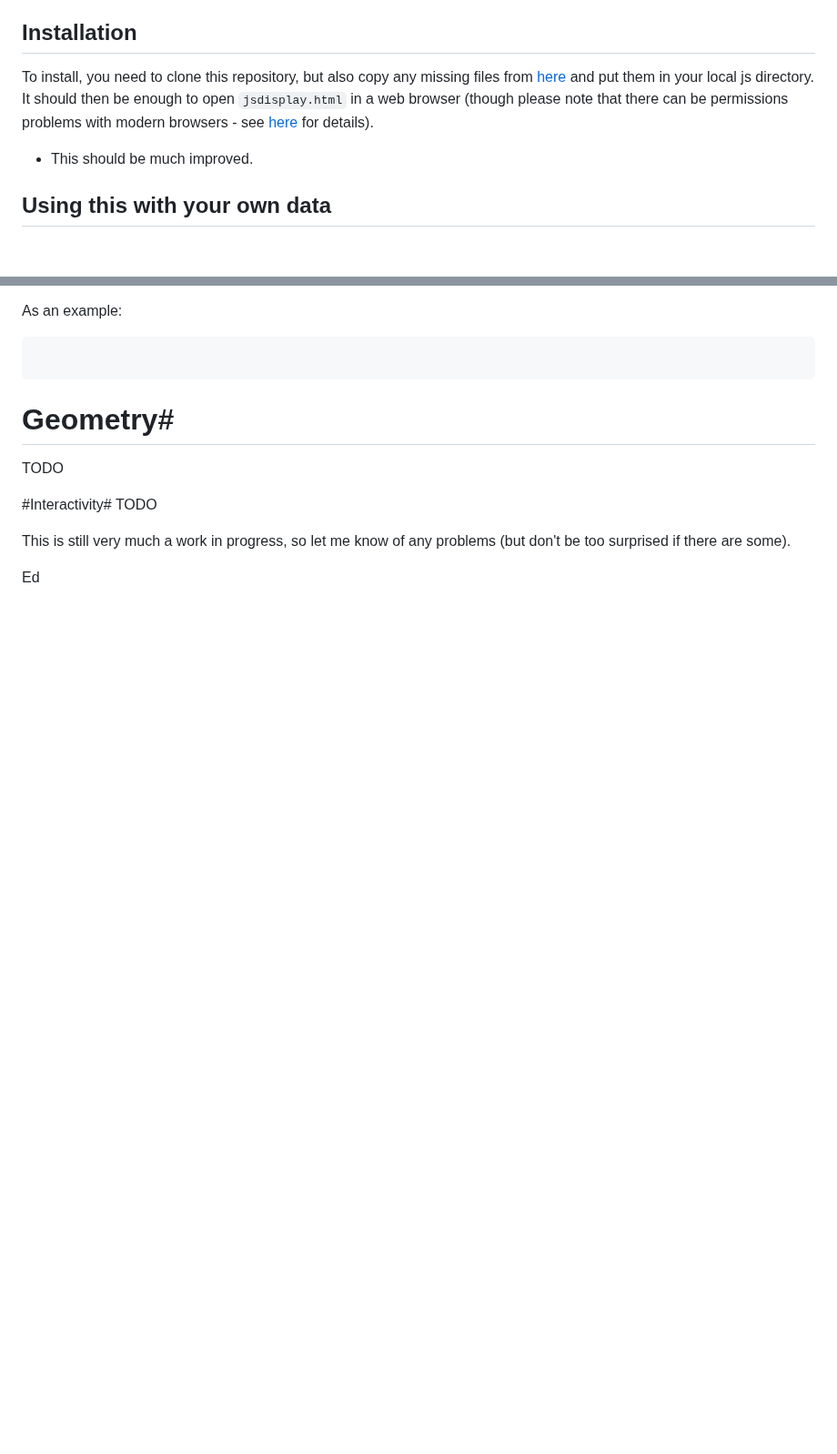
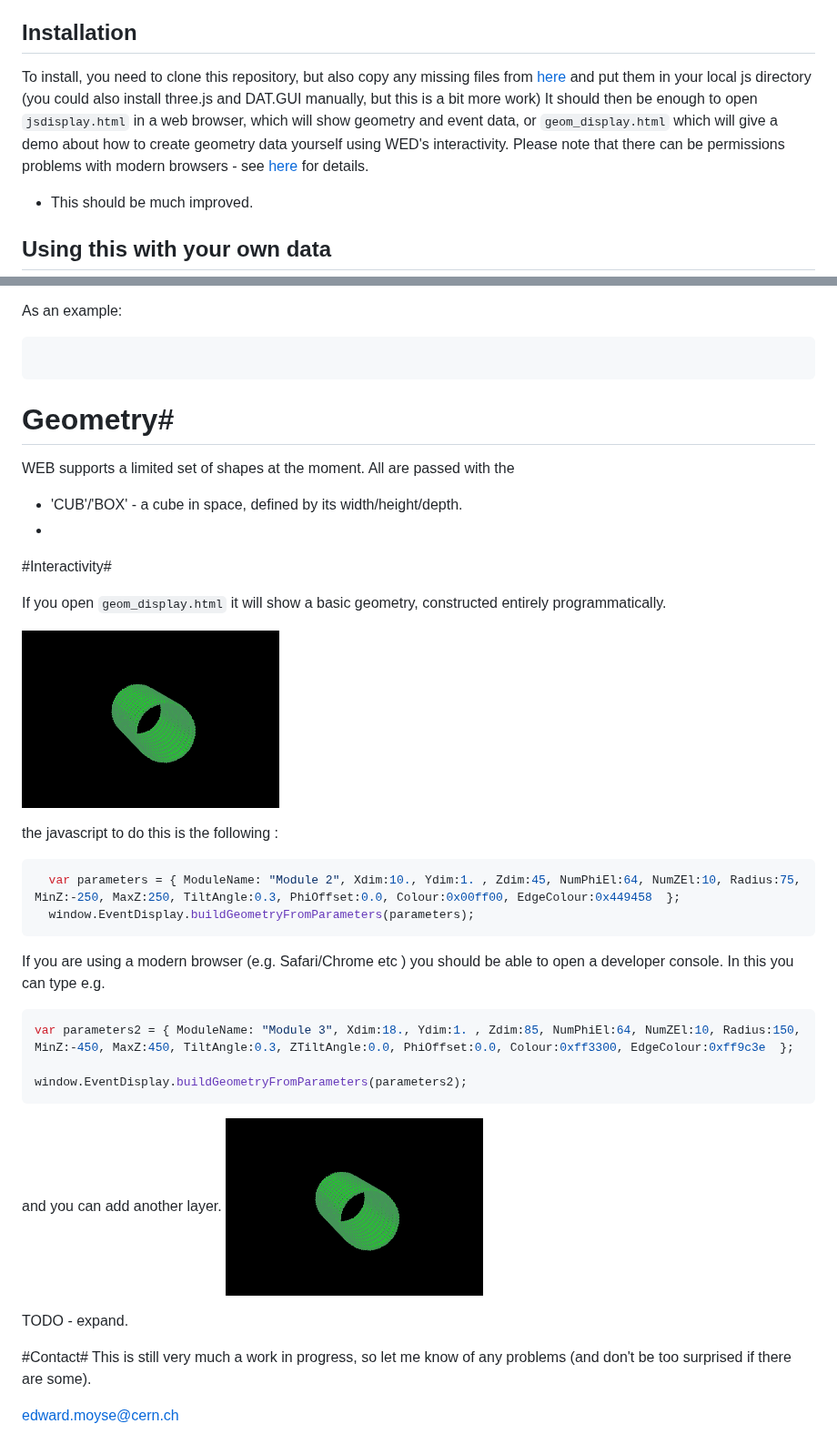
Before and after one commit to HSF/phoenix, a Markdown page: README.md, 2 parts joined by grey strips. Shown at 91% size. GitHub-like rendering; pictures changed too: img/basic_geom.png (added); blank space fills up the shorter version.

Commit message:
Add some info about interactivity

````diff
--- a/README.md
+++ b/README.md
@@ -8,8 +8,8 @@ Technically the 3D is done with [three.js](http://threejs.org), the menu (at the
 
 ## Installation ##
 
-To install, you need to clone this repository, but also copy any missing files from [here](http://emoyse.web.cern.ch/emoyse/WebEventDisplay/js/) and put them in your local js directory.
-It should then be enough to open `jsdisplay.html` in a web browser (though please note that there can be permissions problems with modern browsers - see [here](https://threejs.org/docs/index.html#Manual/Getting_Started/How_to_run_things_locally) for details).
+To install, you need to clone this repository, but also copy any missing files from [here](http://emoyse.web.cern.ch/emoyse/WebEventDisplay/js/) and put them in your local js directory (you could also install three.js and DAT.GUI manually, but this is a bit more work)
+It should then be enough to open `jsdisplay.html` in a web browser, which will show geometry and event data, or `geom_display.html` which will give a demo about how to create geometry data yourself using WED's interactivity. Please note that there can be permissions problems with modern browsers - see [here](https://threejs.org/docs/index.html#Manual/Getting_Started/How_to_run_things_locally) for details.
 
 * This should be much improved.
 
@@ -72,11 +72,36 @@ As an example:
 ```
 
 # Geometry#
-TODO
+
+WEB supports a limited set of shapes at the moment. All are passed with the
+* 'CUB'/'BOX' - a cube in space, defined by its width/height/depth.
+*
 
 #Interactivity#
-TODO
 
-This is still very much a work in progress, so let me know of any problems (but don't be too surprised if there are some).
+If you open `geom_display.html` it will show a basic geometry, constructed entirely programmatically.
 
-Ed
+![basic geometry](img/basic_geom.png)
+
+the javascript to do this is the following :
+```javascript
+  var parameters = { ModuleName: "Module 2", Xdim:10., Ydim:1. , Zdim:45, NumPhiEl:64, NumZEl:10, Radius:75, MinZ:-250, MaxZ:250, TiltAngle:0.3, PhiOffset:0.0, Colour:0x00ff00, EdgeColour:0x449458  };
+  window.EventDisplay.buildGeometryFromParameters(parameters);
+```
+
+If you are using a modern browser (e.g. Safari/Chrome etc ) you should be able to open a developer console. In this you can type e.g.
+
+```javascript
+var parameters2 = { ModuleName: "Module 3", Xdim:18., Ydim:1. , Zdim:85, NumPhiEl:64, NumZEl:10, Radius:150, MinZ:-450, MaxZ:450, TiltAngle:0.3, ZTiltAngle:0.0, PhiOffset:0.0, Colour:0xff3300, EdgeColour:0xff9c3e  };
+
+window.EventDisplay.buildGeometryFromParameters(parameters2);
+```
+and you can add another layer.
+![adding a layer interactively](img/basic_geom.png)
+
+TODO - expand.
+
+#Contact#
+This is still very much a work in progress, so let me know of any problems (and don't be too surprised if there are some).
+
+edward.moyse@cern.ch
````
Also changed, not shown: img/basic_geom_2.png (added).
